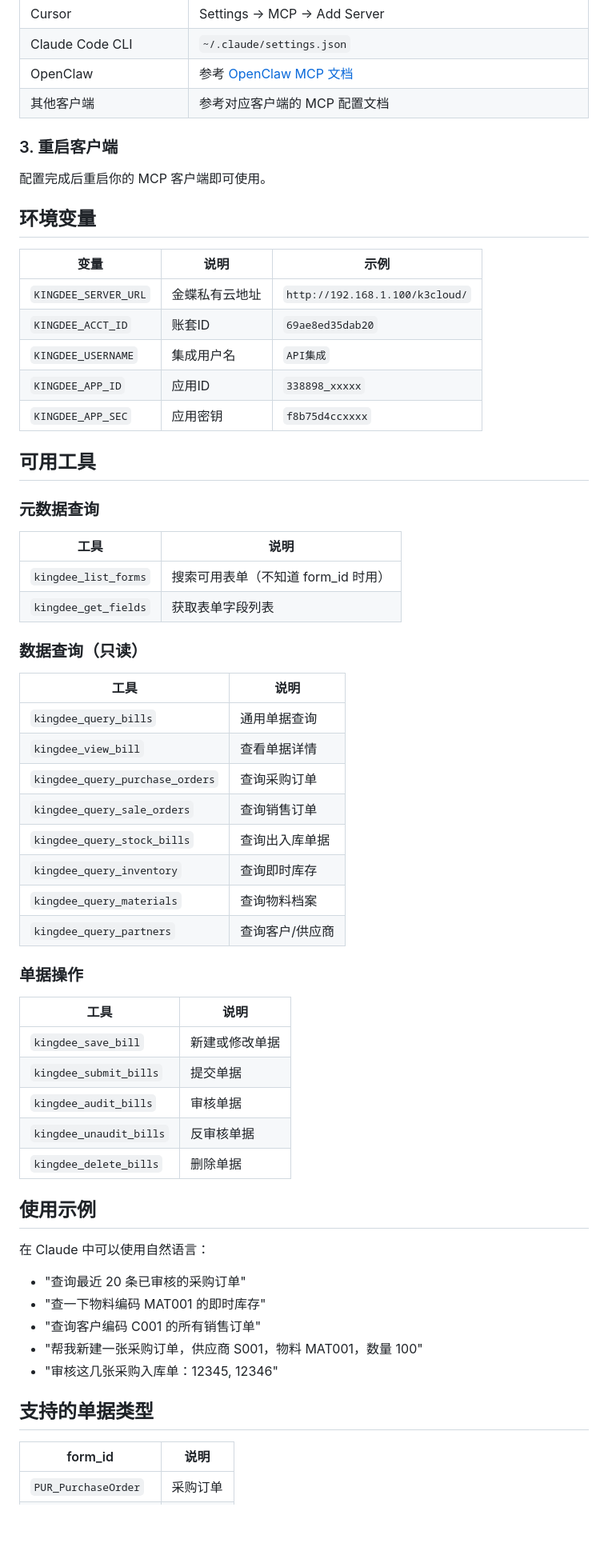
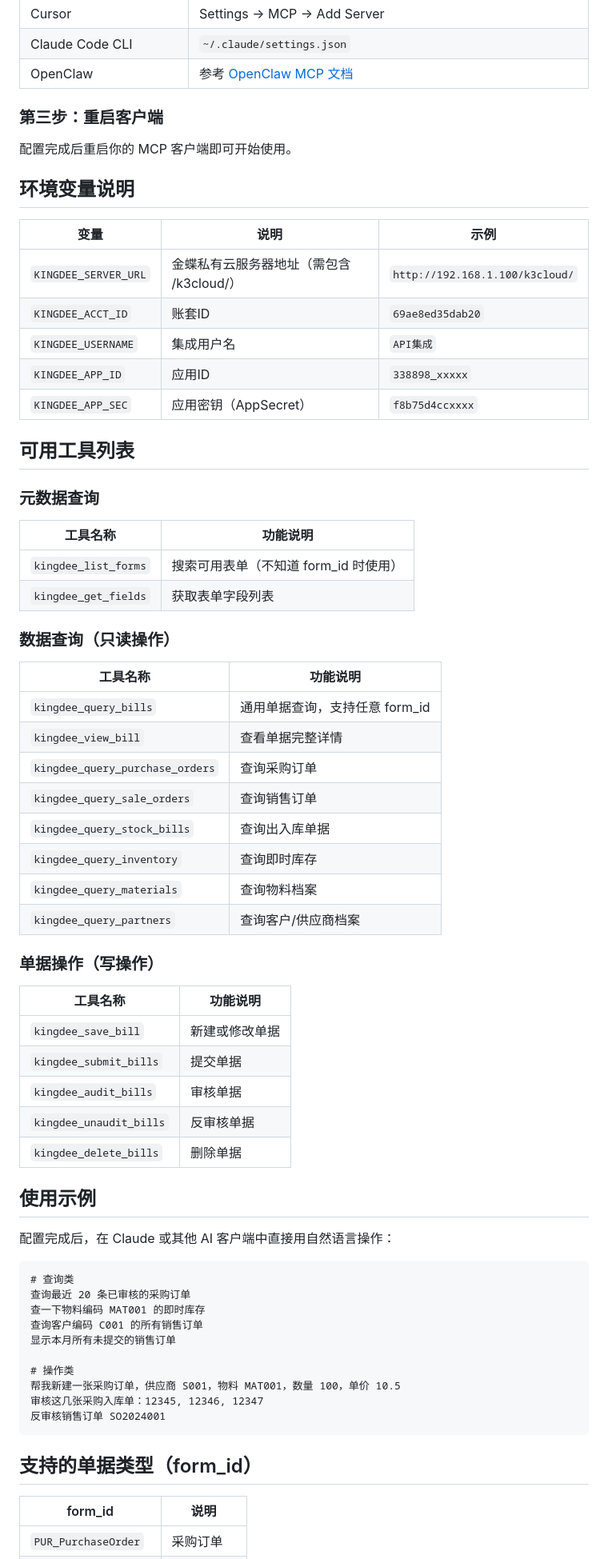
Before and after one commit to WaHaiLong/KingdeeMCP, a Markdown page: README.md, the part around one of its changes. Shown at 80% size. GitHub-like rendering; blank space fills up the shorter version.

````diff
--- a/README.md
+++ b/README.md
@@ -66,48 +95,47 @@ uvx kingdee-mcp
 | Cursor | Settings → MCP → Add Server |
 | Claude Code CLI | `~/.claude/settings.json` |
 | OpenClaw | 参考 [OpenClaw MCP 文档](https://docs.openclaw.ai/) |
-| 其他客户端 | 参考对应客户端的 MCP 配置文档 |
 
-### 3. 重启客户端
+### 第三步：重启客户端
 
-配置完成后重启你的 MCP 客户端即可使用。
+配置完成后重启你的 MCP 客户端即可开始使用。
 
-## 环境变量
+## 环境变量说明
 
 | 变量 | 说明 | 示例 |
 |------|------|------|
-| `KINGDEE_SERVER_URL` | 金蝶私有云地址 | `http://192.168.1.100/k3cloud/` |
+| `KINGDEE_SERVER_URL` | 金蝶私有云服务器地址（需包含 /k3cloud/） | `http://192.168.1.100/k3cloud/` |
 | `KINGDEE_ACCT_ID` | 账套ID | `69ae8ed35dab20` |
 | `KINGDEE_USERNAME` | 集成用户名 | `API集成` |
 | `KINGDEE_APP_ID` | 应用ID | `338898_xxxxx` |
-| `KINGDEE_APP_SEC` | 应用密钥 | `f8b75d4ccxxxx` |
+| `KINGDEE_APP_SEC` | 应用密钥（AppSecret） | `f8b75d4ccxxxx` |
 
-## 可用工具
+## 可用工具列表
 
 ### 元数据查询
 
-| 工具 | 说明 |
-|------|------|
-| `kingdee_list_forms` | 搜索可用表单（不知道 form_id 时用） |
+| 工具名称 | 功能说明 |
+|----------|---------|
+| `kingdee_list_forms` | 搜索可用表单（不知道 form_id 时使用） |
 | `kingdee_get_fields` | 获取表单字段列表 |
 
-### 数据查询（只读）
+### 数据查询（只读操作）
 
-| 工具 | 说明 |
-|------|------|
-| `kingdee_query_bills` | 通用单据查询 |
-| `kingdee_view_bill` | 查看单据详情 |
+| 工具名称 | 功能说明 |
+|----------|---------|
+| `kingdee_query_bills` | 通用单据查询，支持任意 form_id |
+| `kingdee_view_bill` | 查看单据完整详情 |
 | `kingdee_query_purchase_orders` | 查询采购订单 |
 | `kingdee_query_sale_orders` | 查询销售订单 |
 | `kingdee_query_stock_bills` | 查询出入库单据 |
 | `kingdee_query_inventory` | 查询即时库存 |
 | `kingdee_query_materials` | 查询物料档案 |
-| `kingdee_query_partners` | 查询客户/供应商 |
+| `kingdee_query_partners` | 查询客户/供应商档案 |
 
-### 单据操作
+### 单据操作（写操作）
 
-| 工具 | 说明 |
-|------|------|
+| 工具名称 | 功能说明 |
+|----------|---------|
 | `kingdee_save_bill` | 新建或修改单据 |
 | `kingdee_submit_bills` | 提交单据 |
 | `kingdee_audit_bills` | 审核单据 |
@@ -116,15 +144,22 @@ uvx kingdee-mcp
 
 ## 使用示例
 
-在 Claude 中可以使用自然语言：
+配置完成后，在 Claude 或其他 AI 客户端中直接用自然语言操作：
 
-- "查询最近 20 条已审核的采购订单"
-- "查一下物料编码 MAT001 的即时库存"
-- "查询客户编码 C001 的所有销售订单"
-- "帮我新建一张采购订单，供应商 S001，物料 MAT001，数量 100"
-- "审核这几张采购入库单：12345, 12346"
+```
+# 查询类
+查询最近 20 条已审核的采购订单
+查一下物料编码 MAT001 的即时库存
+查询客户编码 C001 的所有销售订单
+显示本月所有未提交的销售订单
 
-## 支持的单据类型
+# 操作类
+帮我新建一张采购订单，供应商 S001，物料 MAT001，数量 100，单价 10.5
+审核这几张采购入库单：12345, 12346, 12347
+反审核销售订单 SO2024001
+```
+
+## 支持的单据类型（form_id）
 
 | form_id | 说明 |
 |---------|------|
````
Also changed, not shown: other parts of README.md (+77 -27 lines), docs/推广文章-知乎掘金CSDN.md (added, +106 -0 lines).
